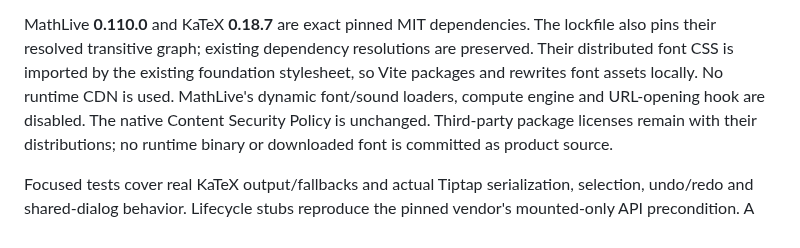
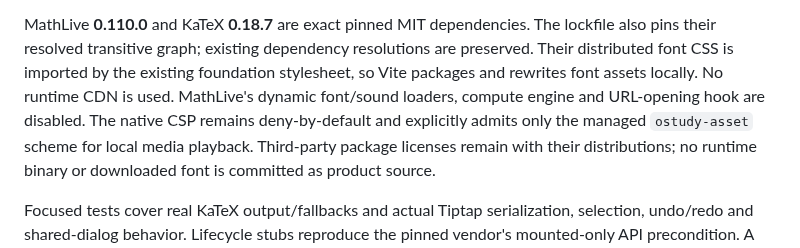
Before and after one commit to jferments/ostudy, a Markdown page: docs/development/native-math-media.md, the part around one of its changes. Rendered like a GitHub page.

```diff
--- a/docs/development/native-math-media.md
+++ b/docs/development/native-math-media.md
@@ -140,7 +150,8 @@ lockfile also pins their resolved transitive graph; existing dependency resoluti
 are preserved. Their distributed font CSS is imported by the existing foundation
 stylesheet, so Vite packages and rewrites font assets locally. No runtime CDN is
 used. MathLive's dynamic font/sound loaders, compute engine and URL-opening hook
-are disabled. The native Content Security Policy is unchanged. Third-party package
+are disabled. The native CSP remains deny-by-default and explicitly admits only
+the managed `ostudy-asset` scheme for local media playback. Third-party package
 licenses remain with their distributions; no runtime binary or downloaded font is
 committed as product source.
 
```
Also changed, not shown: other parts of docs/development/native-math-media.md (+19 -7 lines).
